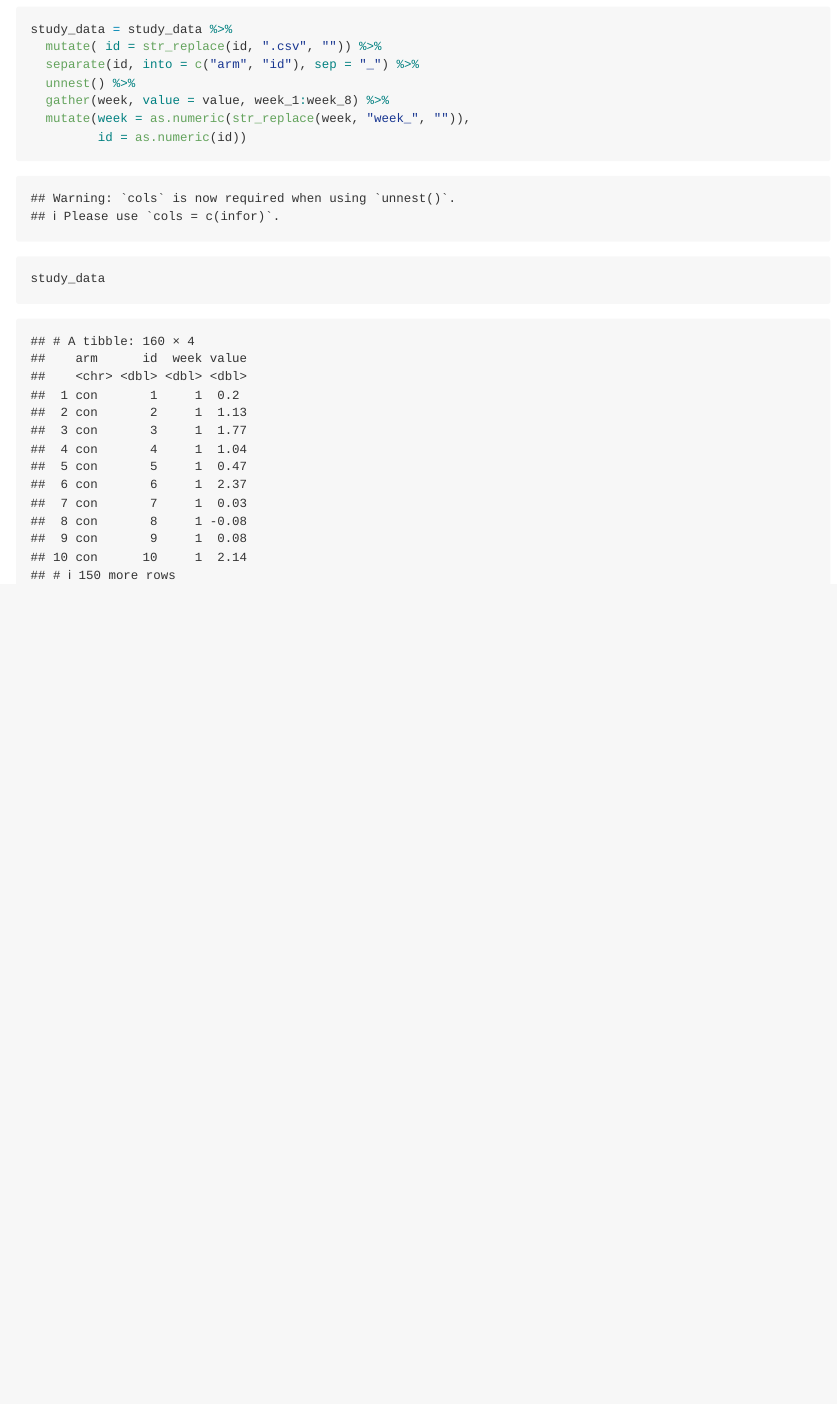
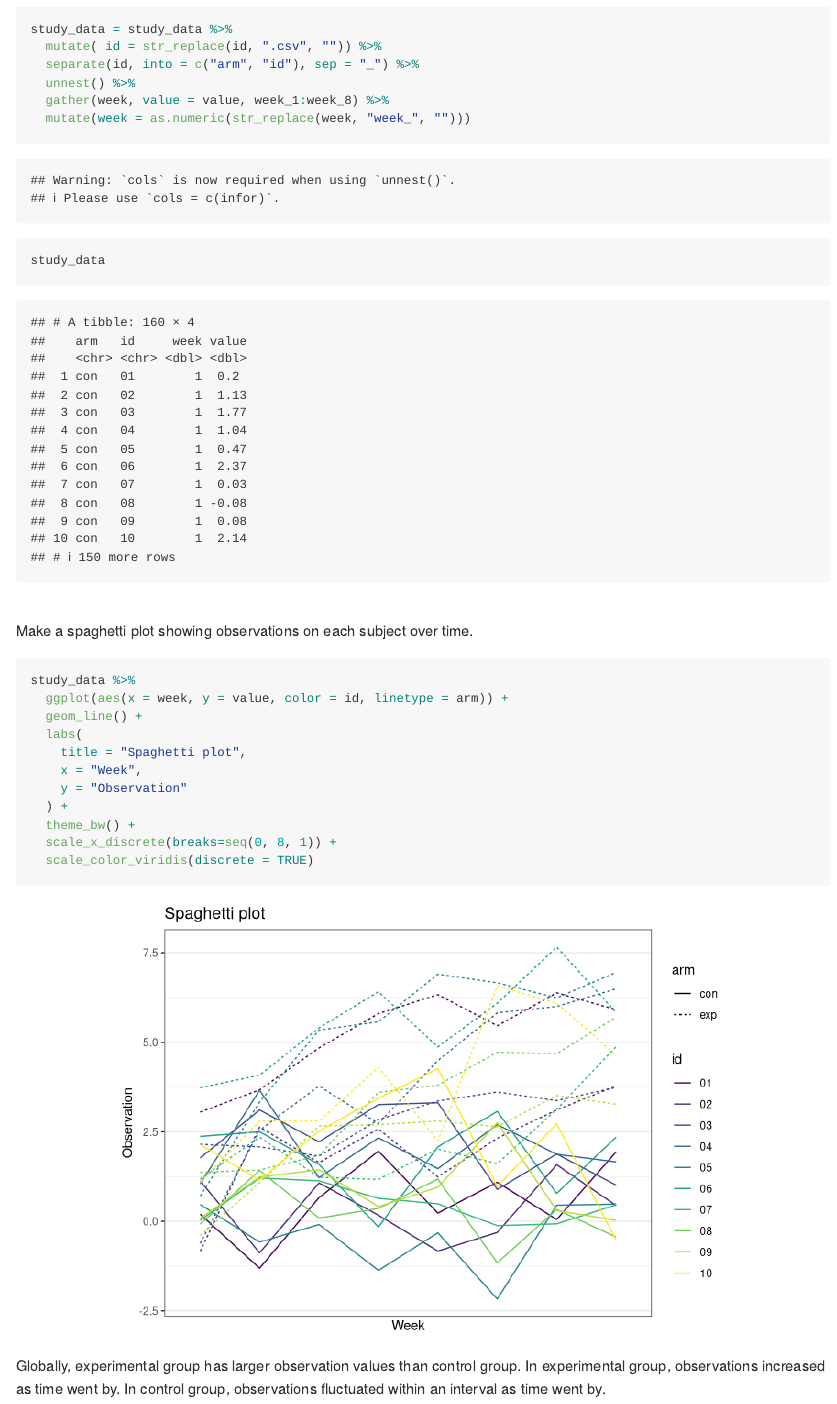
Before and after one commit to kangkangz77/p8105_hw5_kz2334, an R Markdown document (p8105_hw5_kz2334.Rmd): the page in a window 1100 px wide, from 1270 px down. Rendered offline with R 4.5, knitr and Pandoc, with nearby package versions.

Commit message:
Make a spaghetti plot showing observations on each subject over time

````diff
--- a/p8105_hw5_kz2334.Rmd
+++ b/p8105_hw5_kz2334.Rmd
@@ -42,8 +42,24 @@ study_data = study_data %>%
   separate(id, into = c("arm", "id"), sep = "_") %>%
   unnest() %>%
   gather(week, value = value, week_1:week_8) %>%
-  mutate(week = as.numeric(str_replace(week, "week_", "")),
-         id = as.numeric(id))
+  mutate(week = as.numeric(str_replace(week, "week_", "")))
 
 study_data
 ```
+<br>
+Make a spaghetti plot showing observations on each subject over time.
+```{r spaghetti plot, fig.align = 'center'}
+study_data %>%
+  ggplot(aes(x = week, y = value, color = id, linetype = arm)) +
+  geom_line() +
+  labs(
+    title = "Spaghetti plot",
+    x = "Week",
+    y = "Observation"
+  ) +
+  theme_bw() +
+  scale_x_discrete(breaks=seq(0, 8, 1)) +
+  scale_color_viridis(discrete = TRUE)
+```
+
+Globally, experimental group has larger observation values than control group. In experimental group, observations increased as time went by. In control group, observations fluctuated within an interval as time went by.
````
Also changed, not shown: p8105_hw5_kz2334.md, 1 other file.
